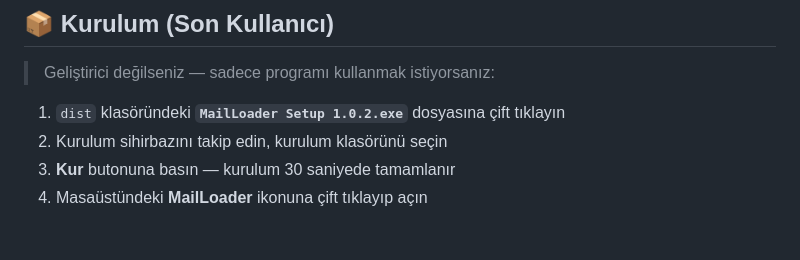
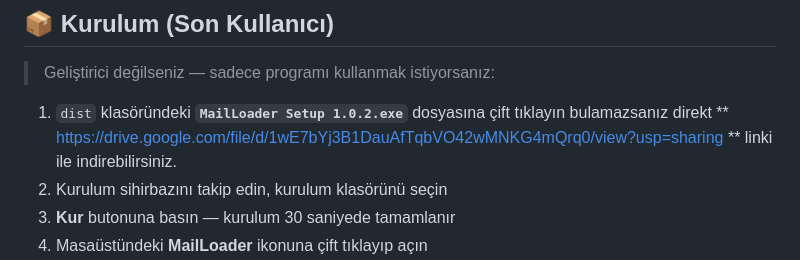
Before and after one commit to EmreGocerDev/MailLoader, a Markdown page: README.md, the part around the change. GitHub-like rendering; blank space fills up the shorter version.

Commit message:
readme final

```diff
--- a/README.md
+++ b/README.md
@@ -15,7 +15,7 @@
 
 > Geliştirici değilseniz — sadece programı kullanmak istiyorsanız:
 
-1. `dist` klasöründeki **`MailLoader Setup 1.0.2.exe`** dosyasına çift tıklayın
+1. `dist` klasöründeki **`MailLoader Setup 1.0.2.exe`** dosyasına çift tıklayın bulamazsanız direkt ** https://drive.google.com/file/d/1wE7bYj3B1DauAfTqbVO42wMNKG4mQrq0/view?usp=sharing ** linki ile indirebilirsiniz.
 2. Kurulum sihirbazını takip edin, kurulum klasörünü seçin
 3. **Kur** butonuna basın — kurulum 30 saniyede tamamlanır
 4. Masaüstündeki **MailLoader** ikonuna çift tıklayıp açın
```
